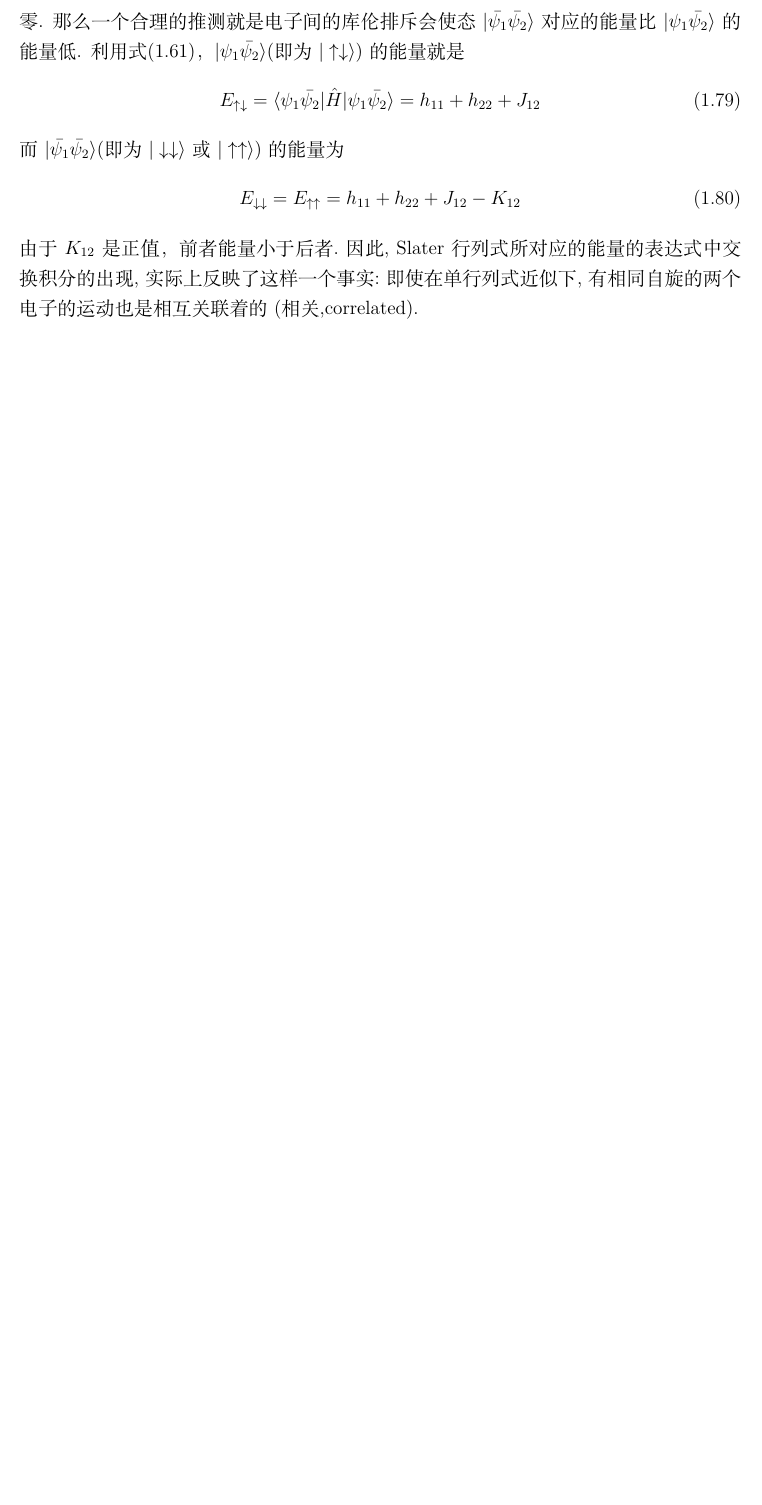
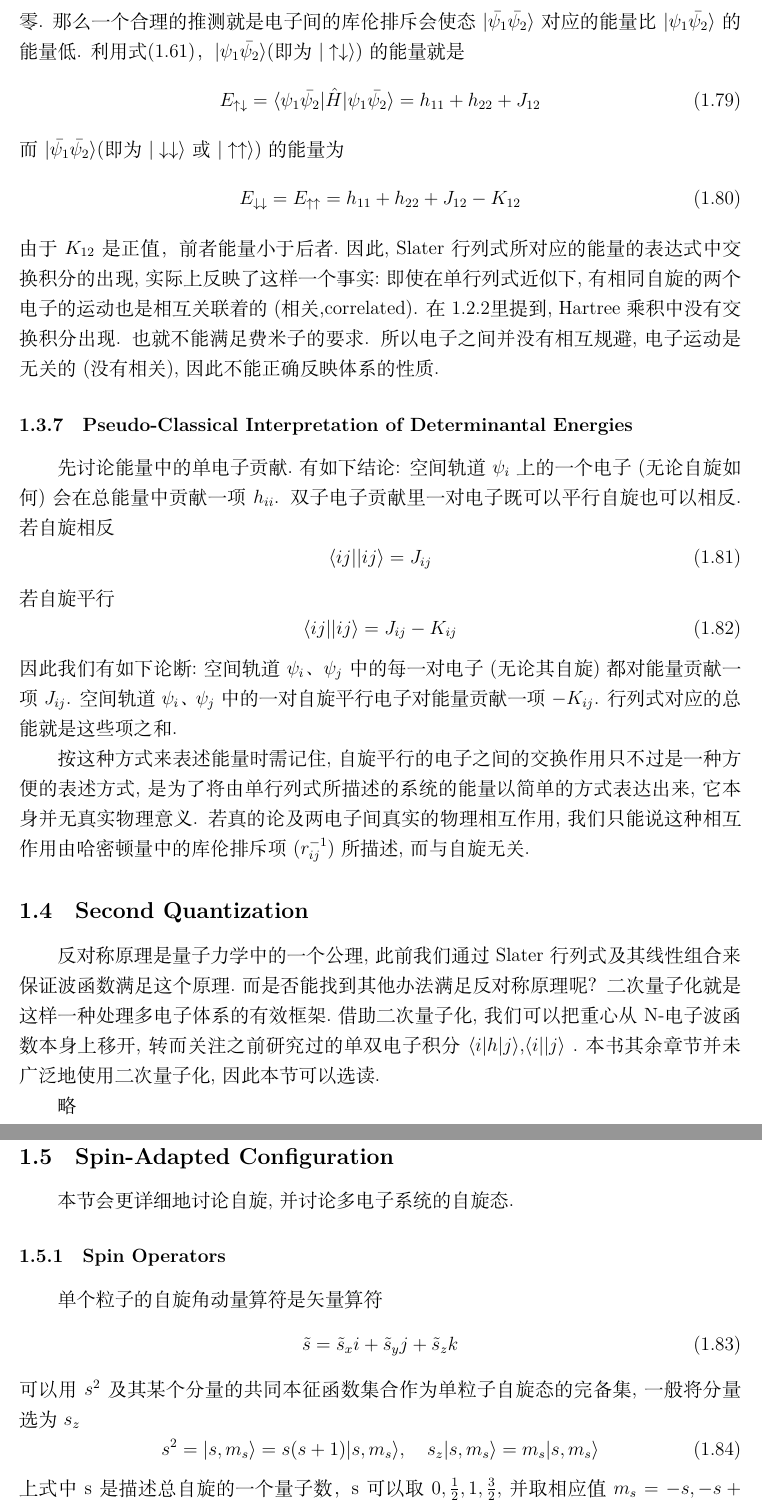
Before and after one commit to Chuying6/Notes-on-Szabo, a LaTeX document (Notes on Szabo.tex): part of page 15 of 15 before the commit and two parts of pages 15 and 16 of 17 after it, the two joined at a grey line, cut so that both start at the same text, the shorter picture padded with empty space. Compiled offline with XeLaTeX.

Commit message:
20260519.2第一章堂堂结束！！！

```diff
--- a/Notes on Szabo.tex
+++ b/Notes on Szabo.tex
@@ -740,3 +740,45 @@ $|\psi_1\bar{\psi_2}\rangle$(即为$|\uparrow\downarrow\rangle$)的能量就是
 \end{equation}
 由于$K_{12}$是正值，前者能量小于后者.因此, Slater 行列式所对应的能量的表达式中交换积分的出现,
  实际上反 映了这样一个事实:即使在单行列式近似下, 有相同自旋的两个电子的运动也是相互关联着的(相关,correlated).
+ 在\ref{sec:HartreeProduct}里提到,
+ Hartree 乘积中没有交换积分出现. 也就不能满足费米子的要求.
+ 所以电子之间并没有相互规避, 电子运动是无关的(没有相关), 因此不能正确反映体系的性质.
+\subsubsection{Pseudo-Classical Interpretation of Determinantal Energies}
+先讨论能量中的单电子贡献.有如下结论: 空间轨道$\psi_i$上的一个电子 (无论自旋如何) 会在总能量中贡献一项$h_{ii}$.
+双子电子贡献里一对电子既可以平行自旋也可以相反.若自旋相反
+\begin{equation}
+  \langle ij||ij\rangle=J_{ij}
+\end{equation}
+若自旋平行
+\begin{equation}
+  \langle ij||ij\rangle=J_{ij}-K_{ij}
+\end{equation}
+因此我们有如下论断:空间轨道$\psi_i$、$\psi_j$中的每一对电子 (无论其自旋) 都对能量贡献一项$J_{ij}$.
+空间轨道$\psi_i$、$\psi_j$中的一对自旋平行电子对能量贡献一项$-K_{ij}$. 行列式对应的总能就是这些项之和.
+
+按这种方式来表述能量时需记住, 自旋平行的电子之间的交换作用只不过是一种方便的表述方式,
+是为了将由单行 列式所描述的系统的能量以简单的方式表达出来, 它本身并无真实物理意义.
+若真的论 及两电子间真实的物理相互作用, 我们只能说这种相互作用由哈密顿量中的库伦排斥项 ($r_{ij}^{-1}$) 所描述,
+而与自旋无关.
+\subsection{Second Quantization}
+反对称原理是量子力学中的一个公理,此前我们通过Slater行列式及其线性组合来保证波函数满足这个原理.而是否能找到其他办法满足反对称原理呢？
+二次量子化就是这样一种处理多电子体系的有效框架.借助二次量子化, 我们可以把重心从 N-电子波函数本身上移开,
+转而关注之前研究过的单双电子积分$\langle i|h|j\rangle$,$\langle i||j\rangle$ .本书其余章节并未
+广泛地使用二次量子化, 因此本节可以选读.
+
+略
+\subsection{Spin-Adapted Configuration}
+本节会 更详细地讨论自旋, 并讨论多电子系统的自旋态.
+\subsubsection{Spin Operators}
+单个粒子的自旋角动量算符是矢量算符
+\begin{equation}
+  \tilde{s}=\tilde{s}_x i+\tilde{s}_y j+\tilde{s}_z k
+\end{equation}
+可以用$s^2$及其某个分量的共同本征函数集合作为单粒子自旋态的完备集, 一般将分量选为$s_z$
+\begin{equation}
+  s^2=|s,m_s\rangle=s(s+1)|s,m_s\rangle
+  ,\quad
+  s_z|s,m_s\rangle=m_s|s,m_s\rangle
+\end{equation}
+上式中s是描述总自旋的一个量子数，s可以取$0,\frac{1}{2},1,\frac{3}{2},$并取相应值$m_s=-s,-s+1,\dots,s$对于电子而言,s总为1/2,因此不需在$s$做标记
+\begin{equation}
```
Also changed, not shown: Notes on Szabo.pdf, Notes on Szabo.tex (68 more changed lines).
